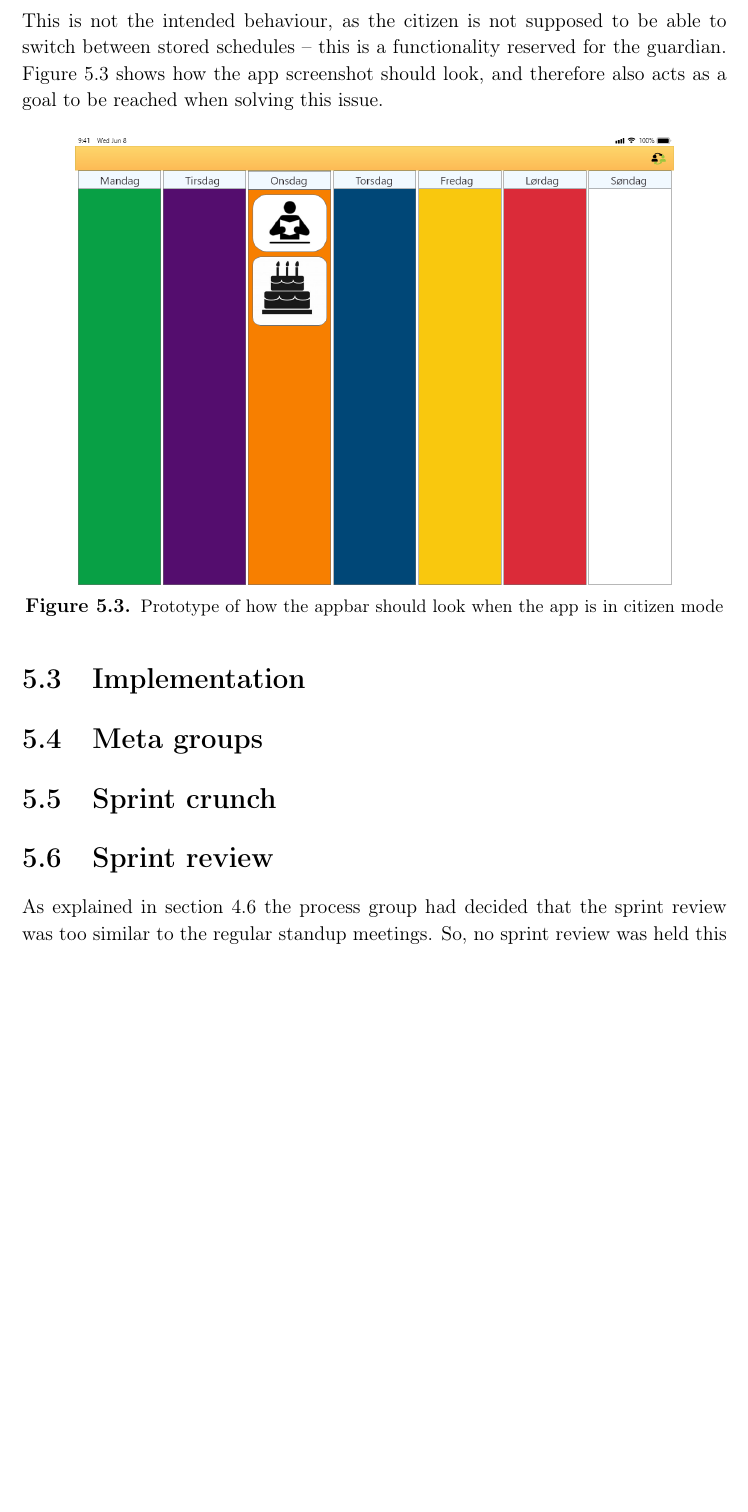
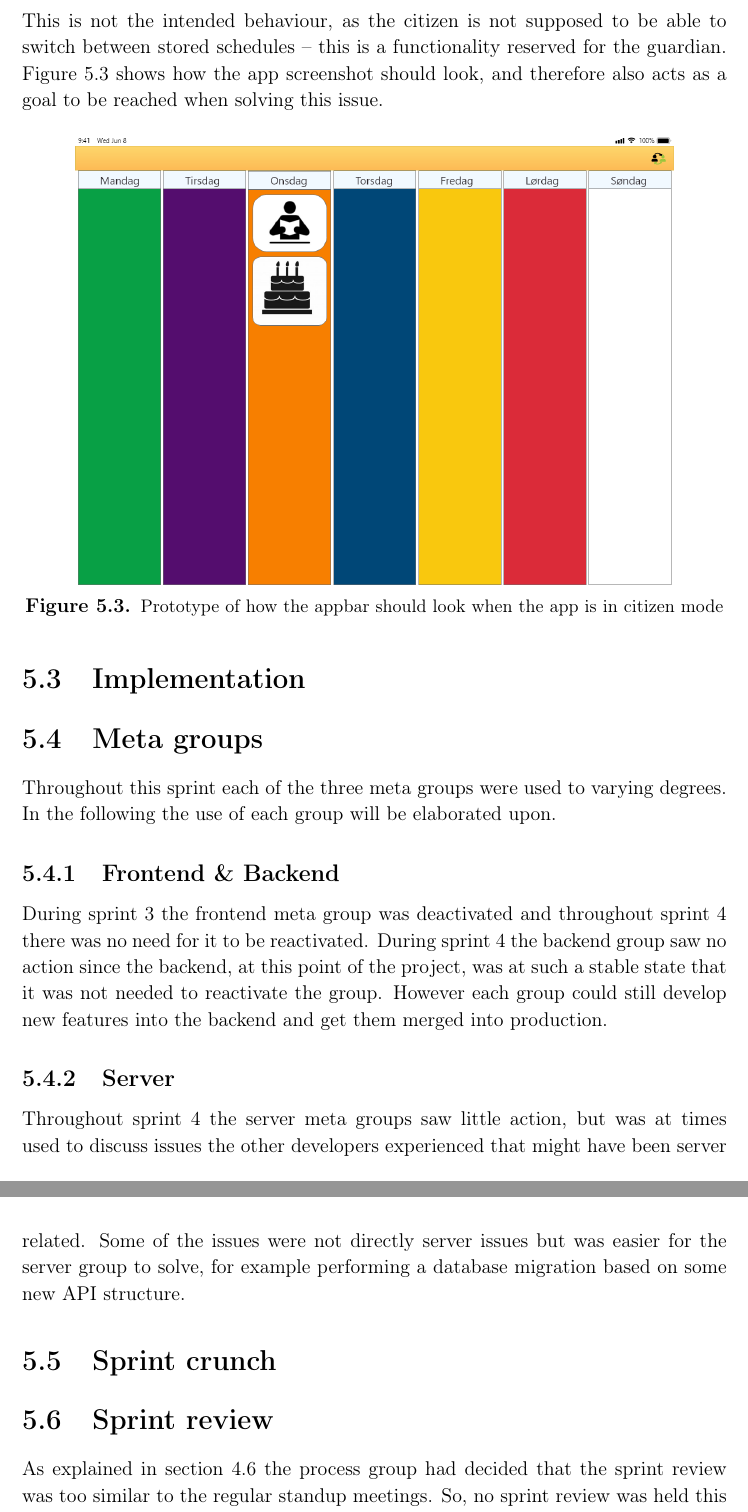
Before and after one commit to thomaslhansen/P6, a LaTeX thesis (report/main.tex, which reads report/2.Sprints/sprint4Content/sprint4Meta.tex): part of page 48 of 59 before the commit and two parts of pages 48 and 49 of 60 after it, the two joined at a grey line, cut so that both start at the same text, the shorter picture padded with empty space. Compiled offline with pdfLaTeX.

Commit message:
Added a section about meta groups. (#105)
* Added a section about meta groups.

* Apply suggestions from code review

Co-Authored-By: Jacob Bendtsen <jbendt16@student.aau.dk>

```diff
--- a/report/2.Sprints/sprint4Content/sprint4Meta.tex
+++ b/report/2.Sprints/sprint4Content/sprint4Meta.tex
@@ -1 +1,12 @@
 \section{Meta groups}
+Throughout this sprint each of the three meta groups were used to varying degrees.
+In the following the use of each group will be elaborated upon.
+
+\subsection{Frontend \& Backend}
+During sprint 3 the frontend meta group was deactivated and throughout sprint 4 there was no need for it to be reactivated.
+During sprint 4 the backend group saw no action since the backend, at this point of the project, was at such a stable state that it was not needed to reactivate the group.
+However each group could still develop new features into the backend and get them merged into production.
+
+\subsection{Server}
+Throughout sprint 4 the server meta groups saw little action, but was at times used to discuss issues the other developers experienced that might have been server related.
+Some of the issues were not directly server issues but was easier for the server group to solve, for example performing a database migration based on some new API structure.
```
